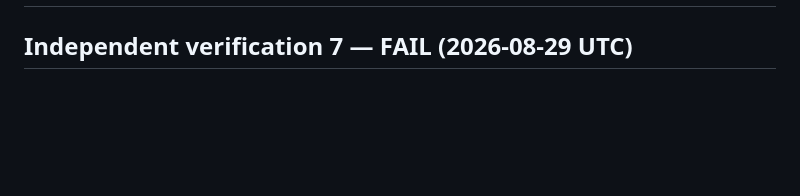
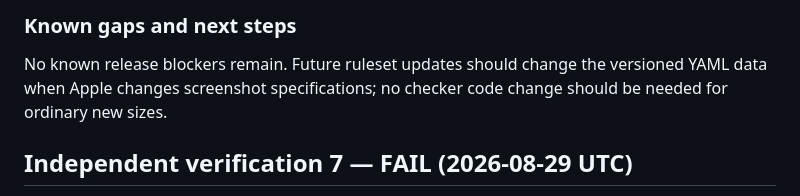
Before and after one commit to B-Divyesh/sf-ios-review-gate, a Markdown page: .factory/handoff.md, the part around one of its changes. Drawn GitHub-style; blank space fills up the shorter version.

Commit message:
docs: record release repair verification

```diff
--- a/.factory/handoff.md
+++ b/.factory/handoff.md
@@ -2,3 +86,8 @@
+### Known gaps and next steps
+
+No known release blockers remain. Future ruleset updates should change the
+versioned YAML data when Apple changes screenshot specifications; no checker
+code change should be needed for ordinary new sizes.
 
 ## Independent verification 7 — FAIL (2026-08-29 UTC)
 
```
Also changed, not shown: other parts of .factory/handoff.md (+84 -0 lines).
